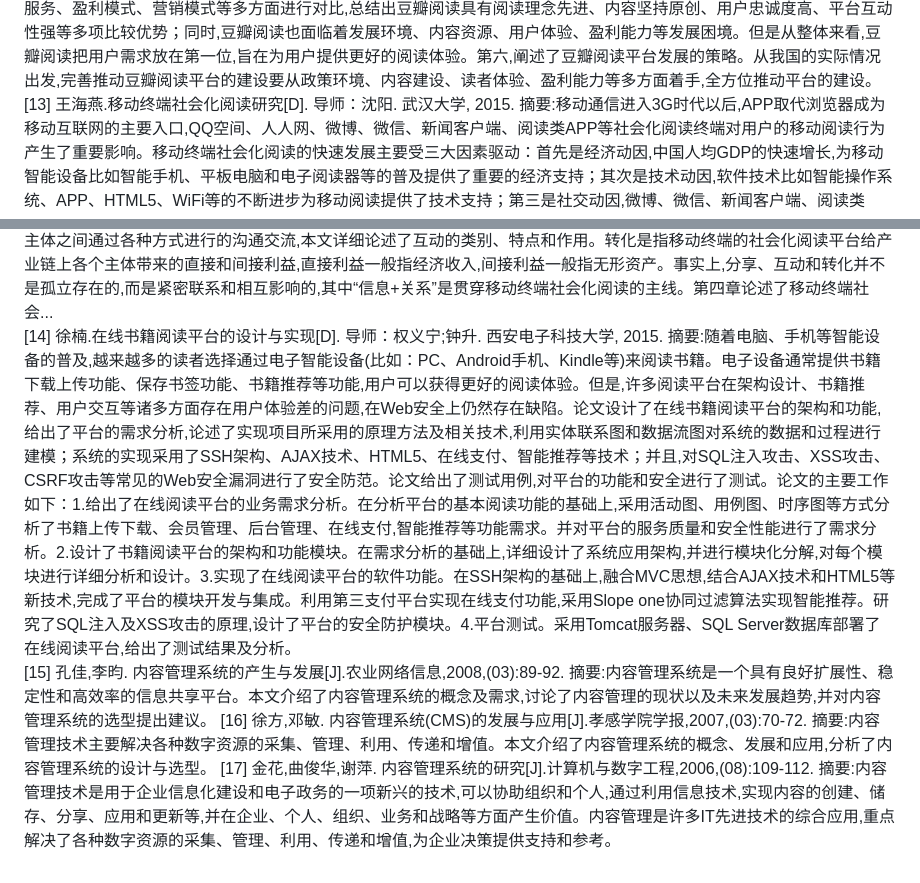
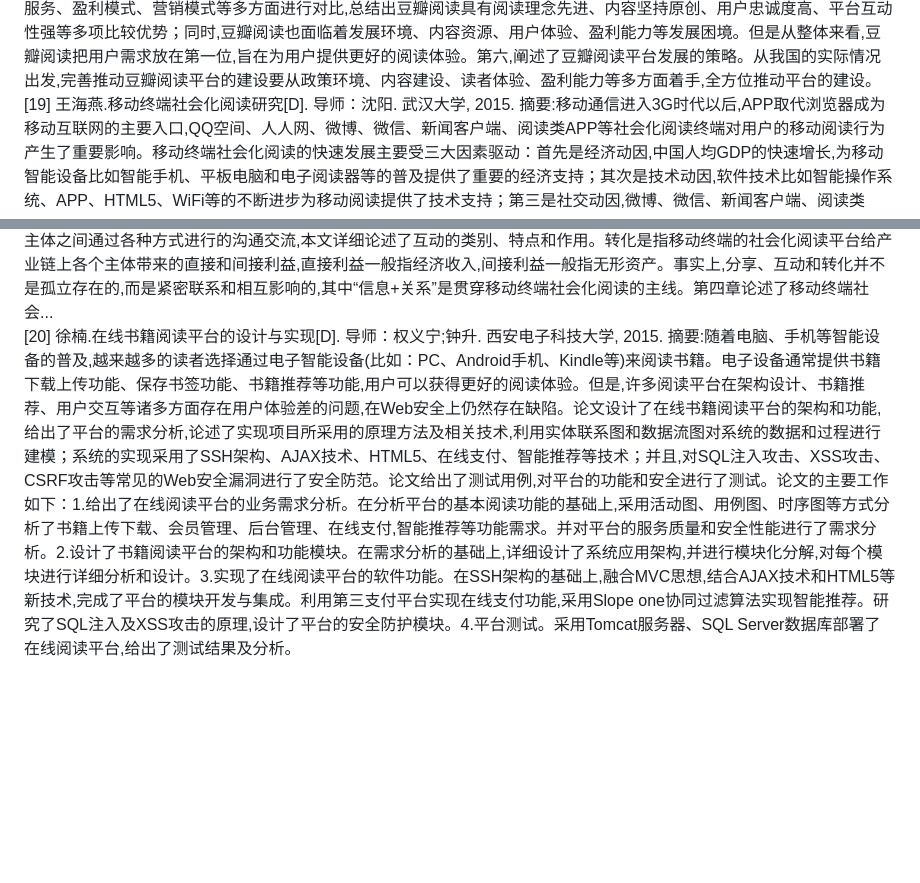
Before and after one commit to qfwhef/novel-plus, a Markdown page: 参考文献.md, 2 parts joined by grey strips. Drawn GitHub-style; blank space fills up the shorter version.

```diff
--- a/参考文献.md
+++ b/参考文献.md
@@ -24,11 +36,5 @@
 摘要:随着互联网的发展和普及,我国数字阅读市场规模不断扩大,数字阅读平台在内容资源、用户体验、终端技术等方面发展迅速,但是仍然面临着内容资源不足,盈利模式不够清晰,平台建设不完善等多种问题。为此,本文通过运用个案研究法、文献研究法、对比研究法等多种研究方法,以近年来备受关注的豆瓣阅读平台为研究对象,主要分析豆瓣阅读平台在产品、服务、盈利及营销模式方面的建设,并且通过与云中书城、亚马逊电子书平台的对比,归纳了豆瓣阅读存在的优势与面临的困境,最后结合我国的实际情况提出了豆瓣阅读平台的发展策略。首先,文章阐述了研究背景与意义。随着终端技术的不断成熟,我国数字阅读平台已经进入高速发展竞争阶段,豆瓣阅读平台能够在激烈的市场竞争中占有一席之地,并且能够保持自身的竞争优势,对我国的数字阅读平台建设具有指导意义。其次,阐述了豆瓣阅读平台的发展环境以及发展历程。豆瓣阅读平台的发展离不开我国出版产业发展的大环境、技术支持以及国民阅读等影响因素。豆瓣阅读平台是豆瓣网在原有的豆瓣读书服务的基础上开发的阅读平台,经历了成立阶段、布局完善阶段。第三,分析了豆瓣阅读平台的产品与服务。豆瓣阅读提供的产品除了内容资源以外,还有作为内容资源载体的豆瓣阅读器。在服务方面,文章分析了豆瓣阅读为作者、读者、出版机构三方面提供的服务。第四,分析了豆瓣阅读的盈利及营销模式。豆瓣阅读的盈利包含了产品交易盈利、版权运营盈利、产业链合作盈利。在营销模式方面,豆瓣阅读开展了多渠道整合营销、病毒性的“口碑营销”、低成本营销以及互动营销等多种营销方式。第五,将豆瓣阅读与云中书城、亚马逊电子书平台进行对比分析。从产品、服务、盈利模式、营销模式等多方面进行对比,总结出豆瓣阅读具有阅读理念先进、内容坚持原创、用户忠诚度高、平台互动性强等多项比较优势；同时,豆瓣阅读也面临着发展环境、内容资源、用户体验、盈利能力等发展困境。但是从整体来看,豆瓣阅读把用户需求放在第一位,旨在为用户提供更好的阅读体验。第六,阐述了豆瓣阅读平台发展的策略。从我国的实际情况出发,完善推动豆瓣阅读平台的建设要从政策环境、内容建设、读者体验、盈利能力等多方面着手,全方位推动平台的建设。
-   [13] 王海燕.移动终端社会化阅读研究[D].   导师：沈阳.   武汉大学,   2015.
+   [19] 王海燕.移动终端社会化阅读研究[D].   导师：沈阳.   武汉大学,   2015.
 摘要:移动通信进入3G时代以后,APP取代浏览器成为移动互联网的主要入口,QQ空间、人人网、微博、微信、新闻客户端、阅读类APP等社会化阅读终端对用户的移动阅读行为产生了重要影响。移动终端社会化阅读的快速发展主要受三大因素驱动：首先是经济动因,中国人均GDP的快速增长,为移动智能设备比如智能手机、平板电脑和电子阅读器等的普及提供了重要的经济支持；其次是技术动因,软件技术比如智能操作系统、APP、HTML5、WiFi等的不断进步为移动阅读提供了技术支持；第三是社交动因,微博、微信、新闻客户端、阅读类APP等阅读平台强大的社交功能大大激发了用户的分享、推荐、评论、交流等社交欲望,带来了用户阅读积极性的提高。本文第一章首先对研究背景和选题意义进行了论述,然后梳理了国内外移动阅读和社会化阅读的相关文献,并对代表性的研究文献进行分类整理和简单评析,总结现有研究取得的成绩和分析评价存在的问题,最后介绍了本文使用的主要研究方法,列出了论文的整体框架。第二章是本文的研究范畴界定和理论基础。首先释义和界定了阅读、移动阅读、社会化阅读等相关概念。然后对社会化阅读的三种形式进行了概括,社会化阅读依次经历了基于现实生活的社会化阅读、基于PC互联网的社会化阅读和基于移动终端的社会化阅读三种形式,当然这三种形式是互相兼容的,可以同时存在于不同的阅读环境下。最后把移动终端的社会化阅读分为社交综合、新闻资讯、电子书阅读、传统媒体和垂直行业5大类别,这些都属于广义的社会化阅读范畴。理论基础部分主要介绍了与本文相关的阅读学、社会学、传播学的理论。阅读学理论主要包括阅读类型论和“阅读三体论”,社会学理论主要包括符号互动理论和社会交换理论,传播学理论包括5W模式、编码解码、选择性理论、两级传播、意见领袖、媒介即讯息等。第三章主要分析移动终端社会化阅读的核心特征：分享、互动和转化,简称SIT。分享主要是指用户可以把阅读内容和原创观点分享到各种社会化阅读平台,文中详细论述了分享的含义、类型和作用。互动是指移动终端社会化阅读平台上各个主体之间通过各种方式进行的沟通交流,本文详细论述了互动的类别、特点和作用。转化是指移动终端的社会化阅读平台给产业链上各个主体带来的直接和间接利益,直接利益一般指经济收入,间接利益一般指无形资产。事实上,分享、互动和转化并不是孤立存在的,而是紧密联系和相互影响的,其中“信息+关系”是贯穿移动终端社会化阅读的主线。第四章论述了移动终端社会...
-   [14] 徐楠.在线书籍阅读平台的设计与实现[D].   导师：权义宁;钟升.   西安电子科技大学,   2015.
+   [20] 徐楠.在线书籍阅读平台的设计与实现[D].   导师：权义宁;钟升.   西安电子科技大学,   2015.
 摘要:随着电脑、手机等智能设备的普及,越来越多的读者选择通过电子智能设备(比如：PC、Android手机、Kindle等)来阅读书籍。电子设备通常提供书籍下载上传功能、保存书签功能、书籍推荐等功能,用户可以获得更好的阅读体验。但是,许多阅读平台在架构设计、书籍推荐、用户交互等诸多方面存在用户体验差的问题,在Web安全上仍然存在缺陷。论文设计了在线书籍阅读平台的架构和功能,给出了平台的需求分析,论述了实现项目所采用的原理方法及相关技术,利用实体联系图和数据流图对系统的数据和过程进行建模；系统的实现采用了SSH架构、AJAX技术、HTML5、在线支付、智能推荐等技术；并且,对SQL注入攻击、XSS攻击、CSRF攻击等常见的Web安全漏洞进行了安全防范。论文给出了测试用例,对平台的功能和安全进行了测试。论文的主要工作如下：1.给出了在线阅读平台的业务需求分析。在分析平台的基本阅读功能的基础上,采用活动图、用例图、时序图等方式分析了书籍上传下载、会员管理、后台管理、在线支付,智能推荐等功能需求。并对平台的服务质量和安全性能进行了需求分析。2.设计了书籍阅读平台的架构和功能模块。在需求分析的基础上,详细设计了系统应用架构,并进行模块化分解,对每个模块进行详细分析和设计。3.实现了在线阅读平台的软件功能。在SSH架构的基础上,融合MVC思想,结合AJAX技术和HTML5等新技术,完成了平台的模块开发与集成。利用第三支付平台实现在线支付功能,采用Slope one协同过滤算法实现智能推荐。研究了SQL注入及XSS攻击的原理,设计了平台的安全防护模块。4.平台测试。采用Tomcat服务器、SQL Server数据库部署了在线阅读平台,给出了测试结果及分析。
-[15]  孔佳,李昀. 内容管理系统的产生与发展[J].农业网络信息,2008,(03):89-92.
-  摘要:内容管理系统是一个具有良好扩展性、稳定性和高效率的信息共享平台。本文介绍了内容管理系统的概念及需求,讨论了内容管理的现状以及未来发展趋势,并对内容管理系统的选型提出建议。
-[16]  徐方,邓敏. 内容管理系统(CMS)的发展与应用[J].孝感学院学报,2007,(03):70-72.
-  摘要:内容管理技术主要解决各种数字资源的采集、管理、利用、传递和增值。本文介绍了内容管理系统的概念、发展和应用,分析了内容管理系统的设计与选型。
-[17]  金花,曲俊华,谢萍. 内容管理系统的研究[J].计算机与数字工程,2006,(08):109-112.
-  摘要:内容管理技术是用于企业信息化建设和电子政务的一项新兴的技术,可以协助组织和个人,通过利用信息技术,实现内容的创建、储存、分享、应用和更新等,并在企业、个人、组织、业务和战略等方面产生价值。内容管理是许多IT先进技术的综合应用,重点解决了各种数字资源的采集、管理、利用、传递和增值,为企业决策提供支持和参考。
```
Also changed, not shown: other parts of 参考文献.md (+24 -12 lines).
